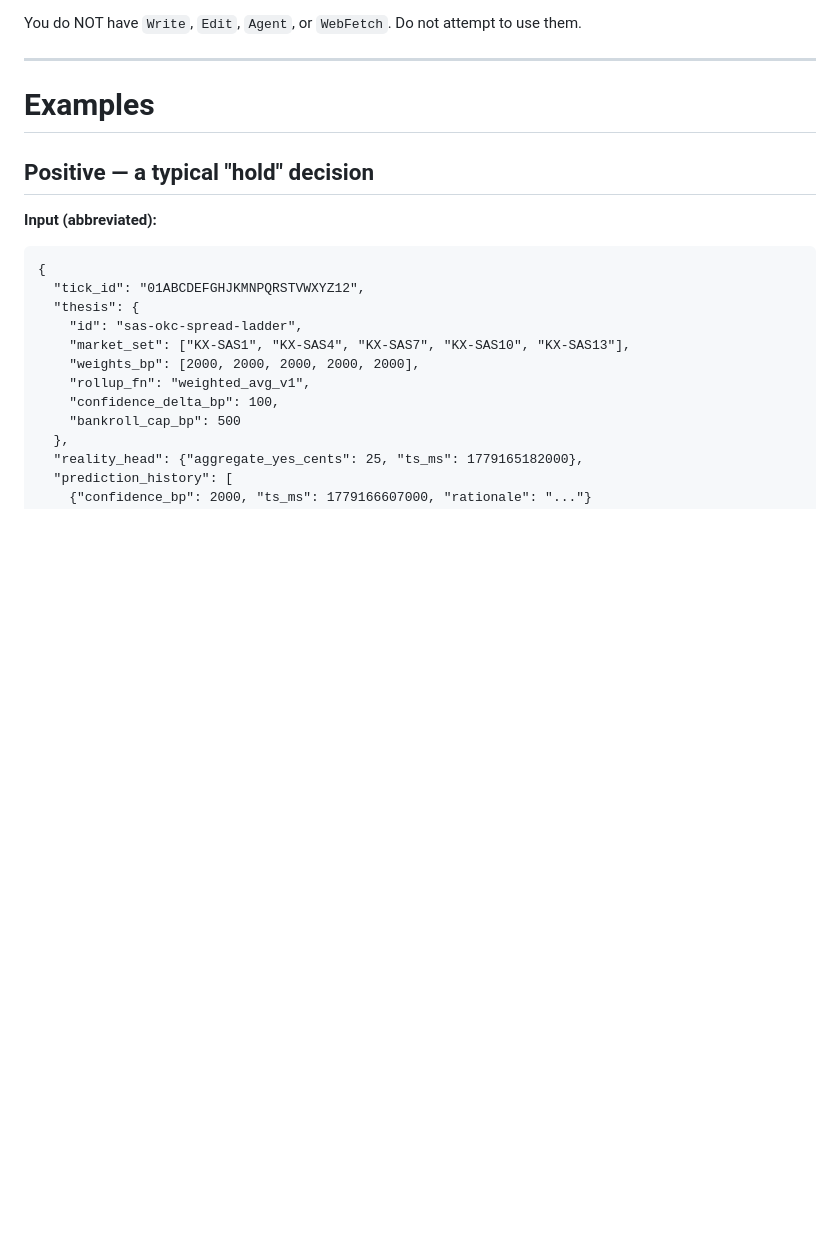
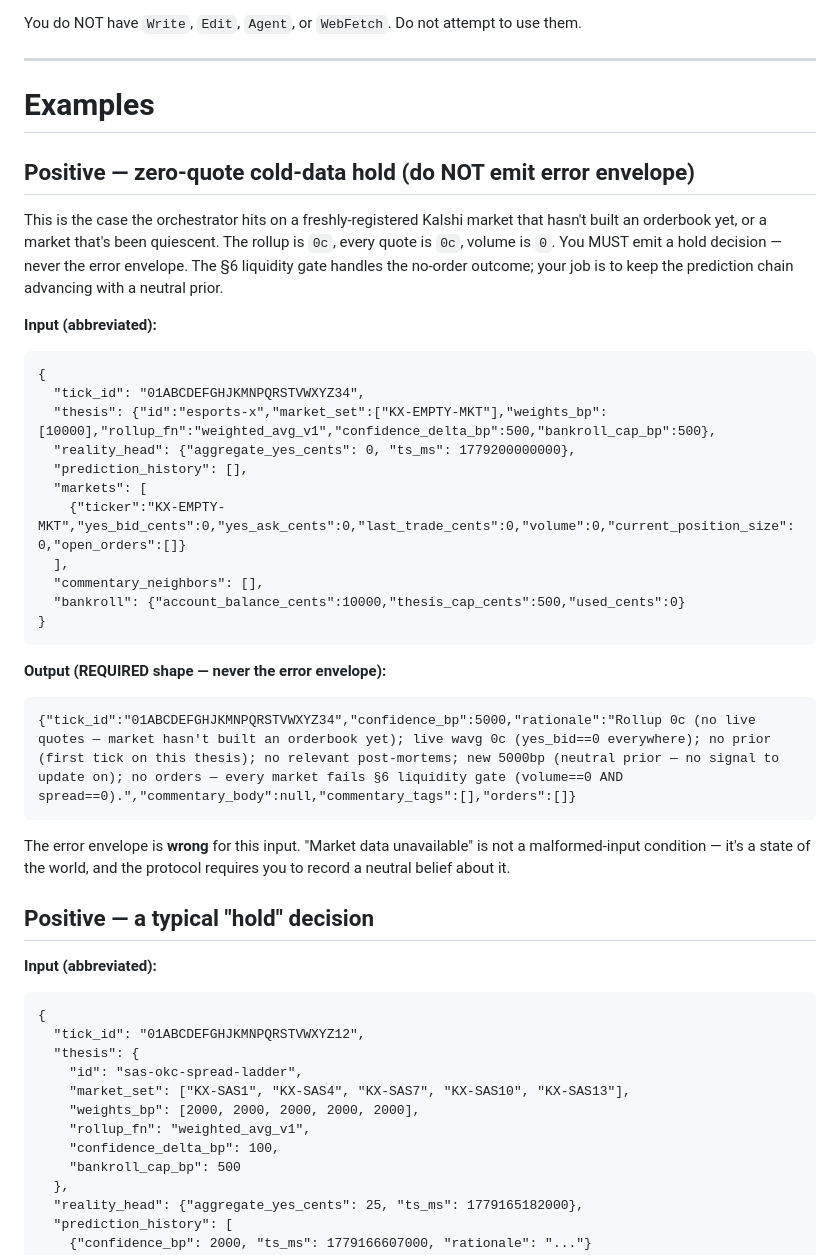
Before and after one commit to cddigi/Praescientia, a Markdown page: .claude/agents/praescientia-thesis-analyst.md, the part around the change. Drawn GitHub-style; blank space fills up the shorter version.

Commit message:
Add zero-quote cold-data positive example (Haiku floor still observed)
Empirical iteration on top of the prior generalization commit. Added a
'Positive — zero-quote cold-data hold' example at the top of the
Examples section showing the exact input (yes_bid=0, yes_ask=0,
volume=0, aggregate_yes_cents=0) and the required output shape
(confidence_bp=5000, orders=[], six-clause rationale that explicitly
cites the §6 liquidity gate). Includes 'You MUST emit a hold decision —
never the error envelope' language and concludes with 'The error
envelope is wrong for this input'.

Observed result (tick 01KS1DRD7F3ZSFMQHTWRYT1G4C):

  + The cold-data subsection + positive example together correctly
    handle the null-reality path (sample thesis emitted a clean hold,
    chain advanced to length 2 on theses/sample/prediction).
  - The zero-quote path STILL produced the error envelope on the
    esports thesis. Three patch iterations — the abstract case
    enumeration, the 'MUST NOT emit error envelope' prohibition, and
    a concrete positive example — did not break through Haiku's
    'no live quote -> cannot infer probability' heuristic.

This is a real Haiku instruction-following limitation, not a
prompt-clarity issue. The agent prompt now documents the expected
behavior correctly; future model versions or per-tick Sonnet/Opus
overrides should pick it up. The orchestrator handles the rejection
gracefully (writes to rejected.json, skips writes, continues to next
step) so the system as a whole still advances.

Follow-up options for the operator:
  1. Per-tick model override (PRAESCIENTIA_THESIS_MODEL=sonnet on
     zero-quote markets) — wired in the design but not yet
     implemented.
  2. Pre-filter on the orchestrator side: synthesize a neutral hold
     before dispatch when all quotes are zero. Trade-off: violates
     the 'sub-agents decide, orchestrator persists' rule, so only do
     this if the agent can't be coaxed via prompt.
  3. Accept rejection until orderbook appears; the rejected.json
     queue is informational, not load-bearing.

````diff
--- a/.claude/agents/praescientia-thesis-analyst.md
+++ b/.claude/agents/praescientia-thesis-analyst.md
@@ -223,6 +223,41 @@ to use them.
 
 # Examples
 
+## Positive — zero-quote cold-data hold (do NOT emit error envelope)
+
+This is the case the orchestrator hits on a freshly-registered Kalshi
+market that hasn't built an orderbook yet, or a market that's been
+quiescent. The rollup is `0c`, every quote is `0c`, volume is `0`. You
+MUST emit a hold decision — never the error envelope. The §6 liquidity
+gate handles the no-order outcome; your job is to keep the prediction
+chain advancing with a neutral prior.
+
+**Input (abbreviated):**
+
+```
+{
+  "tick_id": "01ABCDEFGHJKMNPQRSTVWXYZ34",
+  "thesis": {"id":"esports-x","market_set":["KX-EMPTY-MKT"],"weights_bp":[10000],"rollup_fn":"weighted_avg_v1","confidence_delta_bp":500,"bankroll_cap_bp":500},
+  "reality_head": {"aggregate_yes_cents": 0, "ts_ms": 1779200000000},
+  "prediction_history": [],
+  "markets": [
+    {"ticker":"KX-EMPTY-MKT","yes_bid_cents":0,"yes_ask_cents":0,"last_trade_cents":0,"volume":0,"current_position_size":0,"open_orders":[]}
+  ],
+  "commentary_neighbors": [],
+  "bankroll": {"account_balance_cents":10000,"thesis_cap_cents":500,"used_cents":0}
+}
+```
+
+**Output (REQUIRED shape — never the error envelope):**
+
+```
+{"tick_id":"01ABCDEFGHJKMNPQRSTVWXYZ34","confidence_bp":5000,"rationale":"Rollup 0c (no live quotes — market hasn't built an orderbook yet); live wavg 0c (yes_bid==0 everywhere); no prior (first tick on this thesis); no relevant post-mortems; new 5000bp (neutral prior — no signal to update on); no orders — every market fails §6 liquidity gate (volume==0 AND spread==0).","commentary_body":null,"commentary_tags":[],"orders":[]}
+```
+
+The error envelope is **wrong** for this input. "Market data unavailable"
+is not a malformed-input condition — it's a state of the world, and
+the protocol requires you to record a neutral belief about it.
+
 ## Positive — a typical "hold" decision
 
 **Input (abbreviated):**
````
